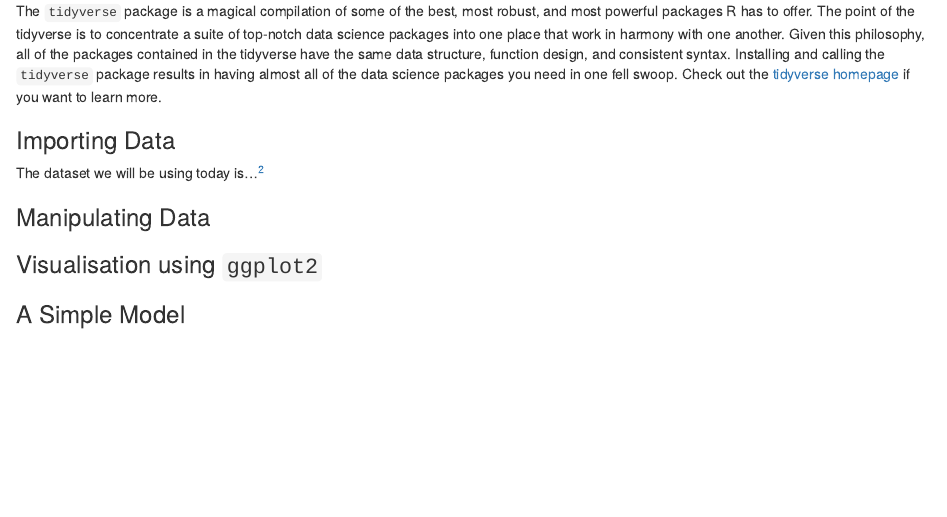
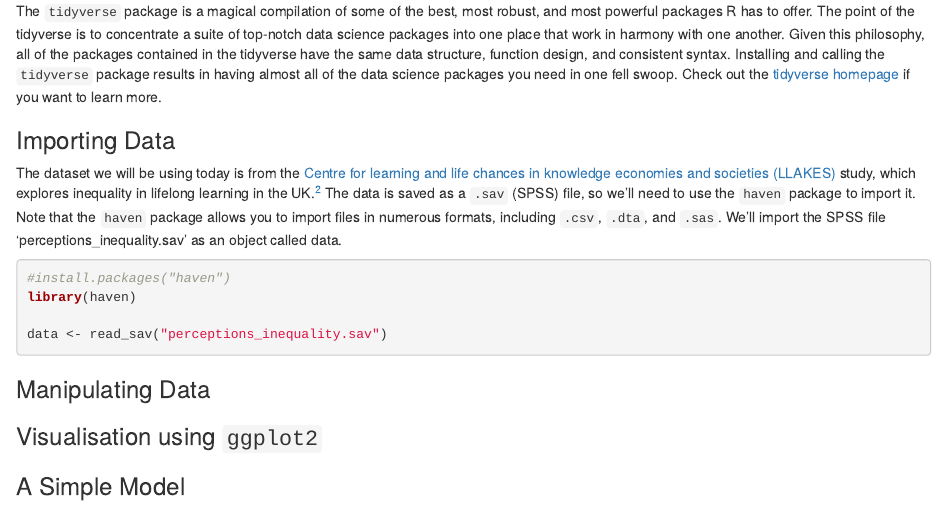
Before and after one commit to steflangehennig/DS-Trainings, an R Markdown document (intro to R/intro_r.Rmd): the page in a window 1100 px wide, from 990 px down. Rendered offline with R 4.5, knitr and Pandoc, with nearby package versions.

Commit message:
pull in data

````diff
--- a/intro to R/intro_r.Rmd
+++ b/intro to R/intro_r.Rmd
@@ -46,7 +46,17 @@ The `tidyverse` package is a magical compilation of some of the best, most robus
 
 ### Importing Data
 
-The dataset we will be using today is...^[There are a number of datasets that are built into R that I encourage you to play around with. They are very easy to download and can be found in the R [`datasets` package](https://stat.ethz.ch/R-manual/R-devel/library/datasets/html/00Index.html).]
+The dataset we will be using today is from the [Centre for learning and life chances in knowledge economies and societies (LLAKES)](https://reshare.ukdataservice.ac.uk/851427/) study, which explores inequality in lifelong learning in the UK.^[There are a number of datasets that are built into R that I encourage you to play around with. They are very easy to download and can be found in the R [`datasets` package](https://stat.ethz.ch/R-manual/R-devel/library/datasets/html/00Index.html).] The data is saved as a `.sav` (SPSS) file, so we'll need to use the `haven` package to import it. Note that the `haven` package allows you to import files in numerous formats, including `.csv`, `.dta`, and `.sas`. We'll import the SPSS file 'perceptions_inequality.sav' as an object called data.
+
+```{r, message=FALSE}
+#install.packages("haven")
+library(haven)
+
+data <- read_sav("perceptions_inequality.sav")
+
+```
+
+
 
 ### Manipulating Data
 
````
Also changed, not shown: perceptions_inequality.sav (added).
